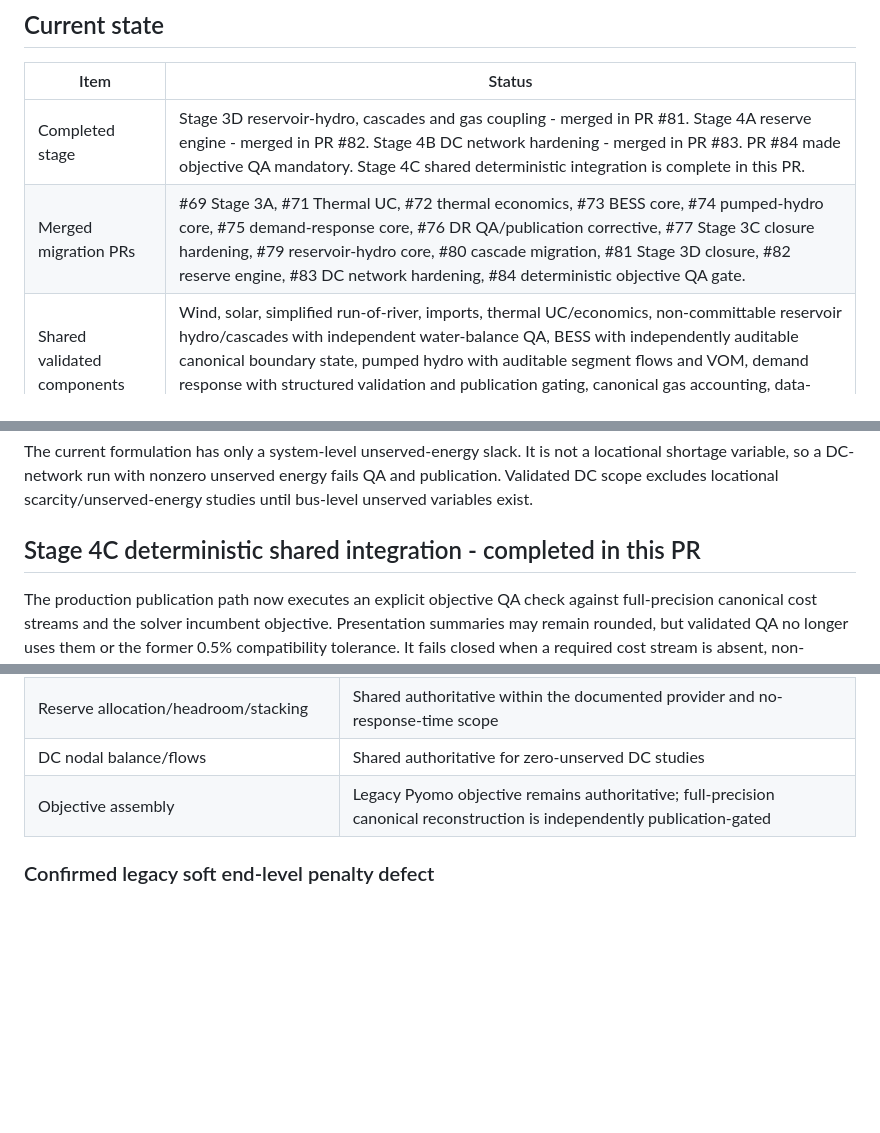
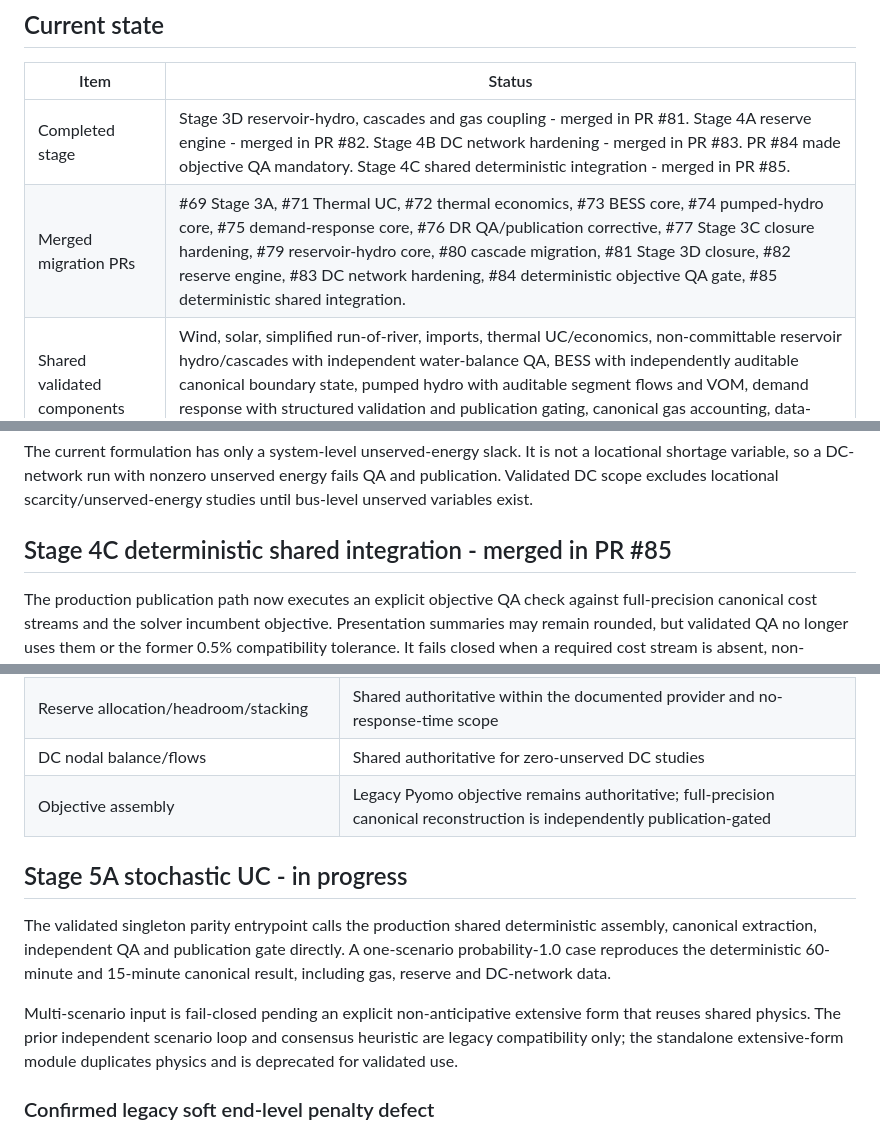
Before and after one commit to GiorgiKhorbaladze/PowerSim-repository, a Markdown page: docs/audits/POWERSIM_1_0_PROGRESS.md, 3 parts joined by grey strips. Rendered like a GitHub page; blank space fills up the shorter version.

```diff
--- a/docs/audits/POWERSIM_1_0_PROGRESS.md
+++ b/docs/audits/POWERSIM_1_0_PROGRESS.md
@@ -4,8 +4,8 @@
 
 | Item | Status |
 | --- | --- |
-| Completed stage | Stage 3D reservoir-hydro, cascades and gas coupling - merged in PR #81. Stage 4A reserve engine - merged in PR #82. Stage 4B DC network hardening - merged in PR #83. PR #84 made objective QA mandatory. Stage 4C shared deterministic integration is complete in this PR. |
-| Merged migration PRs | #69 Stage 3A, #71 Thermal UC, #72 thermal economics, #73 BESS core, #74 pumped-hydro core, #75 demand-response core, #76 DR QA/publication corrective, #77 Stage 3C closure hardening, #79 reservoir-hydro core, #80 cascade migration, #81 Stage 3D closure, #82 reserve engine, #83 DC network hardening, #84 deterministic objective QA gate. |
+| Completed stage | Stage 3D reservoir-hydro, cascades and gas coupling - merged in PR #81. Stage 4A reserve engine - merged in PR #82. Stage 4B DC network hardening - merged in PR #83. PR #84 made objective QA mandatory. Stage 4C shared deterministic integration - merged in PR #85. |
+| Merged migration PRs | #69 Stage 3A, #71 Thermal UC, #72 thermal economics, #73 BESS core, #74 pumped-hydro core, #75 demand-response core, #76 DR QA/publication corrective, #77 Stage 3C closure hardening, #79 reservoir-hydro core, #80 cascade migration, #81 Stage 3D closure, #82 reserve engine, #83 DC network hardening, #84 deterministic objective QA gate, #85 deterministic shared integration. |
 | Shared validated components | Wind, solar, simplified run-of-river, imports, thermal UC/economics, non-committable reservoir hydro/cascades with independent water-balance QA, BESS with independently auditable canonical boundary state, pumped hydro with auditable segment flows and VOM, demand response with structured validation and publication gating, canonical gas accounting, data-driven reserves, and DC network flow/balance QA. |
 | Components still legacy-owned | Committable reservoir-hydro UC/pmin/startup behavior; thermal objective construction; optional BESS depth-cost/end-target extensions; reservoir `end_level_penalty`; stochastic, adequacy and expansion. Pumped hydro and DR remain unsupported reserve providers. |
 | Release readiness | Not release-ready. Stage 5A stochastic UC parity follows Stage 4C. |
@@ -135,7 +135,7 @@ not a locational shortage variable, so a DC-network run with nonzero unserved
 energy fails QA and publication. Validated DC scope excludes locational
 scarcity/unserved-energy studies until bus-level unserved variables exist.
 
-## Stage 4C deterministic shared integration - completed in this PR
+## Stage 4C deterministic shared integration - merged in PR #85
 
 The production publication path now executes an explicit objective QA check
 against full-precision canonical cost streams and the solver incumbent
@@ -164,6 +164,19 @@ reserve data is covered by publication-gate regression tests.
 | DC nodal balance/flows | Shared authoritative for zero-unserved DC studies |
 | Objective assembly | Legacy Pyomo objective remains authoritative; full-precision canonical reconstruction is independently publication-gated |
 
+## Stage 5A stochastic UC - in progress
+
+The validated singleton parity entrypoint calls the production shared
+deterministic assembly, canonical extraction, independent QA and publication
+gate directly. A one-scenario probability-1.0 case reproduces the
+deterministic 60-minute and 15-minute canonical result, including gas,
+reserve and DC-network data.
+
+Multi-scenario input is fail-closed pending an explicit non-anticipative
+extensive form that reuses shared physics. The prior independent scenario
+loop and consensus heuristic are legacy compatibility only; the standalone
+extensive-form module duplicates physics and is deprecated for validated use.
+
 ### Confirmed legacy soft end-level penalty defect
 
 The legacy `end_short` variable/constraint is declared after the Pyomo
```
